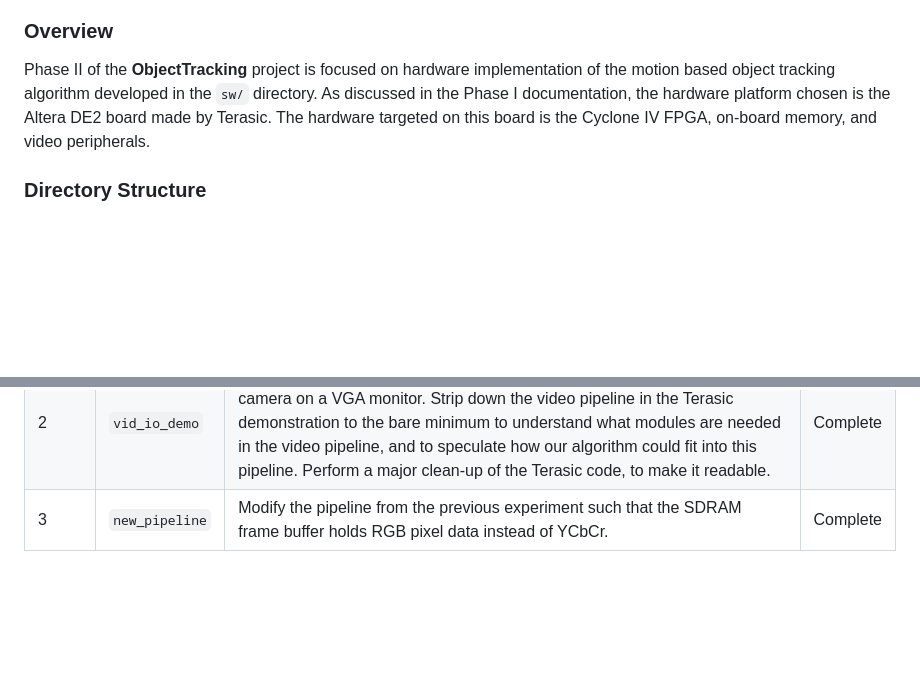
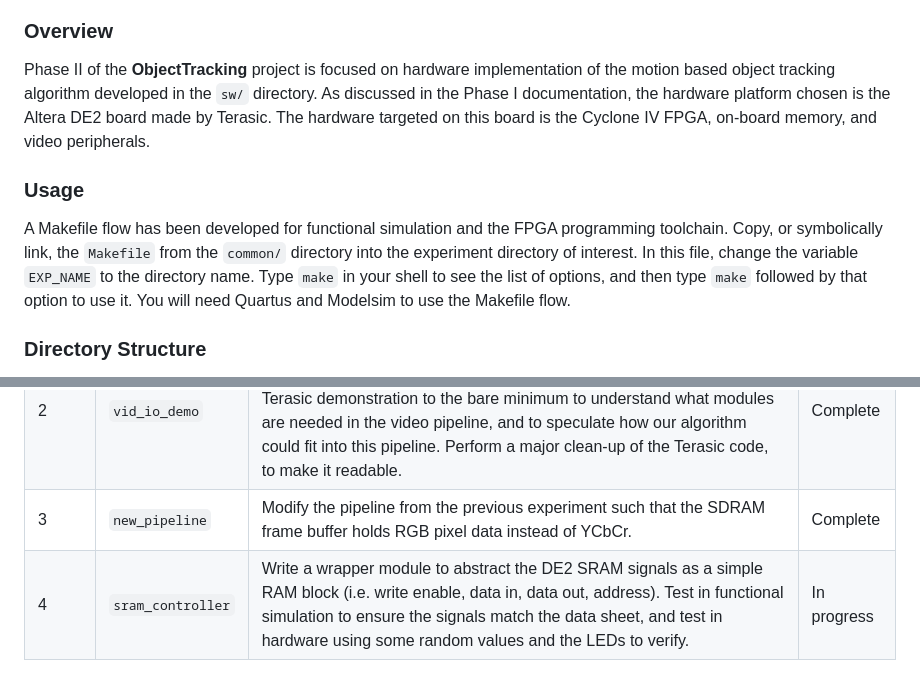
Before and after one commit to zhujie358/ObjectTracking, a Markdown page: hw/readme.md, 2 parts joined by grey strips. GitHub-like rendering; blank space fills up the shorter version.

```diff
--- a/hw/readme.md
+++ b/hw/readme.md
@@ -1,6 +1,8 @@
 # Phase II: Hardware Development
 ### Overview
 Phase II of the __ObjectTracking__ project is focused on hardware implementation of the motion based object tracking algorithm developed in the `sw/` directory. As discussed in the Phase I documentation, the hardware platform chosen is the Altera DE2 board made by Terasic. The hardware targeted on this board is the Cyclone IV FPGA, on-board memory, and video peripherals.
+### Usage
+A Makefile flow has been developed for functional simulation and the FPGA programming toolchain. Copy, or symbolically link, the `Makefile` from the `common/` directory into the experiment directory of interest. In this file, change the variable `EXP_NAME` to the directory name. Type `make` in your shell to see the list of options, and then type `make` followed by that option to use it. You will need Quartus and Modelsim to use the Makefile flow.
 ### Directory Structure
 Each folder in this directory represents an experiment using the hardware, which builds on the ones before it. Each directory is a Quartus II project folder, meaning the experiments can be recreated locally with just the files in the Git repository and the necessary hardware specified within each experiment.
 ### Experiments
@@ -9,3 +11,4 @@ Order | Name | Goal | Status
 1 | `vga_demo`    | Write a Verilog module to produce a sample VGA output using the ADV7123. Learn about the VGA interface. | Complete
 2 | `vid_io_demo` | Use the Terasic TV Decoder demonstration to show live video from a NTSC camera on a VGA monitor. Strip down the video pipeline in the Terasic demonstration to the bare minimum to understand what modules are needed in the video pipeline, and to speculate how our algorithm could fit into this pipeline. Perform a major clean-up of the Terasic code, to make it readable. | Complete
 3 | `new_pipeline`| Modify the pipeline from the previous experiment such that the SDRAM frame buffer holds RGB pixel data instead of YCbCr.| Complete
+4 | `sram_controller`| Write a wrapper module to abstract the DE2 SRAM signals as a simple RAM block (i.e. write enable, data in, data out, address). Test in functional simulation to ensure the signals match the data sheet, and test in hardware using some random values and the LEDs to verify.| In progress
```
Also changed, not shown: doc/images/sram_pipeline.jpg (added).
